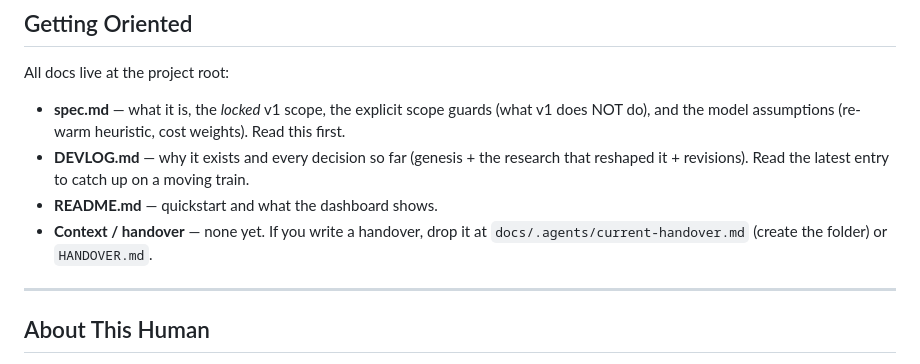
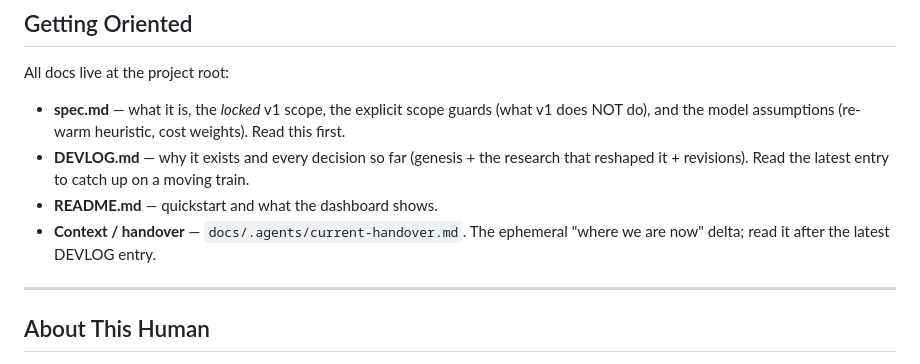
Before and after one commit to berad217/Cachey_McCacheface, a Markdown page: onboarding.md, the part around the change. Rendered like a GitHub page.

```diff
--- a/onboarding.md
+++ b/onboarding.md
@@ -16,7 +16,7 @@ All docs live at the project root:
 - **spec.md** — what it is, the *locked* v1 scope, the explicit scope guards (what v1 does NOT do), and the model assumptions (re-warm heuristic, cost weights). Read this first.
 - **DEVLOG.md** — why it exists and every decision so far (genesis + the research that reshaped it + revisions). Read the latest entry to catch up on a moving train.
 - **README.md** — quickstart and what the dashboard shows.
-- **Context / handover** — none yet. If you write a handover, drop it at `docs/.agents/current-handover.md` (create the folder) or `HANDOVER.md`.
+- **Context / handover** — `docs/.agents/current-handover.md`. The ephemeral "where we are now" delta; read it after the latest DEVLOG entry.
 
 ---
 
```
Also changed, not shown: DEVLOG.md (+57 -0 lines), docs/.agents/current-handover.md (+7 -6 lines).
